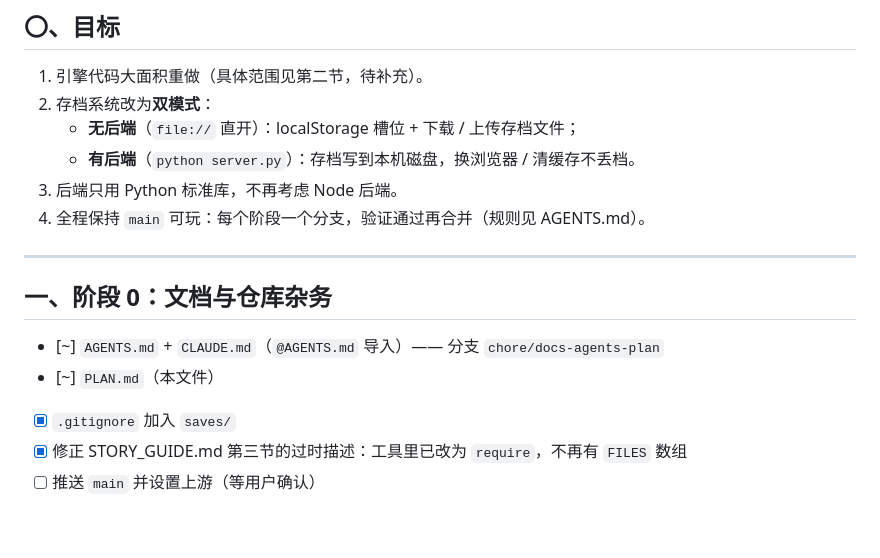
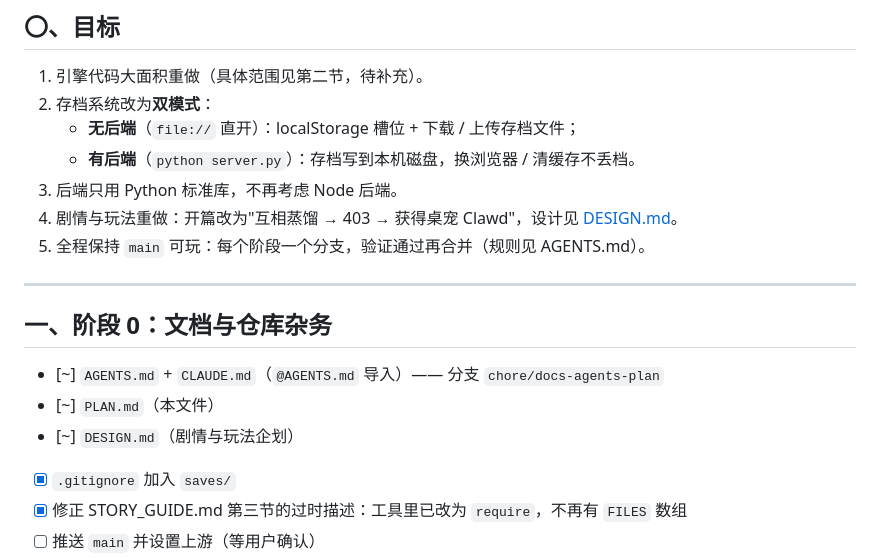
Before and after one commit to MainRedstoner/escape-a-, a Markdown page: PLAN.md, the part around one of its changes. Rendered like a GitHub page; blank space fills up the shorter version.

```diff
--- a/PLAN.md
+++ b/PLAN.md
@@ -12,7 +12,8 @@
    - **无后端**（`file://` 直开）：localStorage 槽位 + 下载 / 上传存档文件；
    - **有后端**（`python server.py`）：存档写到本机磁盘，换浏览器 / 清缓存不丢档。
 3. 后端只用 Python 标准库，不再考虑 Node 后端。
-4. 全程保持 `main` 可玩：每个阶段一个分支，验证通过再合并（规则见 AGENTS.md）。
+4. 剧情与玩法重做：开篇改为"互相蒸馏 → 403 → 获得桌宠 Clawd"，设计见 [DESIGN.md](DESIGN.md)。
+5. 全程保持 `main` 可玩：每个阶段一个分支，验证通过再合并（规则见 AGENTS.md）。
 
 ---
 
@@ -20,6 +21,7 @@
 
 - [~] `AGENTS.md` + `CLAUDE.md`（`@AGENTS.md` 导入）—— 分支 `chore/docs-agents-plan`
 - [~] `PLAN.md`（本文件）
+- [~] `DESIGN.md`（剧情与玩法企划）
 - [x] `.gitignore` 加入 `saves/`
 - [x] 修正 STORY_GUIDE.md 第三节的过时描述：工具里已改为 `require`，不再有 `FILES` 数组
 - [ ] 推送 `main` 并设置上游（等用户确认）
```
Also changed, not shown: other parts of PLAN.md (+40 -1 lines), AGENTS.md (+1 -1 lines), DESIGN.md (added, +216 -0 lines).
